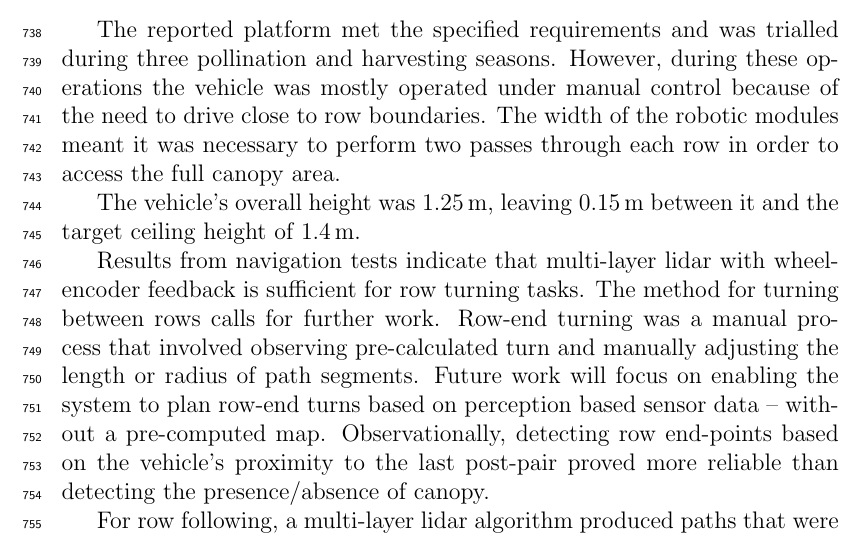
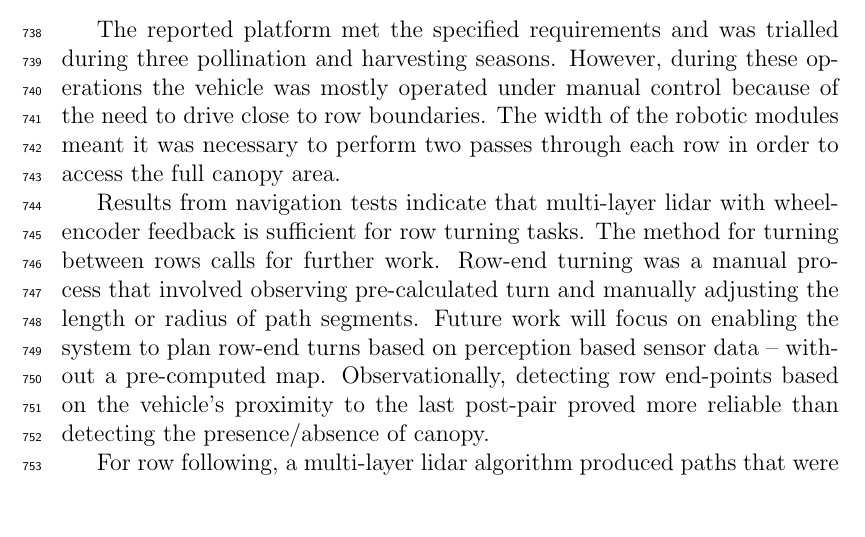
Before and after one commit to MarkHedleyJones/paper_autonomousPlatform, a LaTeX paper (elsarticle-template-5-harv.tex): part of page 24 of 41, cut so that both start at the same text, the shorter picture padded with empty space. Compiled offline with pdfLaTeX.

```diff
--- a/elsarticle-template-5-harv.tex
+++ b/elsarticle-template-5-harv.tex
@@ -1004,8 +1004,6 @@
     However, during these operations the vehicle was mostly operated under manual control because of the need to drive close to row boundaries.
     The width of the robotic modules meant it was necessary to perform two passes through each row in order to access the full canopy area.
 
-    The vehicle's overall height was \SI{1.25}{\meter}, leaving \SI{0.15}{\meter} between it and the target ceiling height of \SI{1.4}{\meter}.
-
     Results from navigation tests indicate that multi-layer lidar with wheel-encoder feedback is sufficient for row turning tasks.
     The method for turning between rows calls for further work.
     Row-end turning was a manual process that involved observing pre-calculated turn and manually adjusting the length or radius of path segments.
```
Also changed, not shown: imgs/profile_views/AMMP-All-Labelled.svg, 1 other file.
